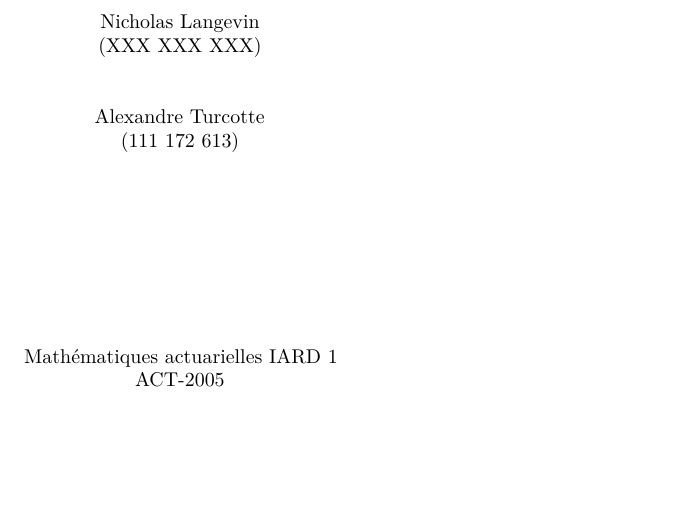
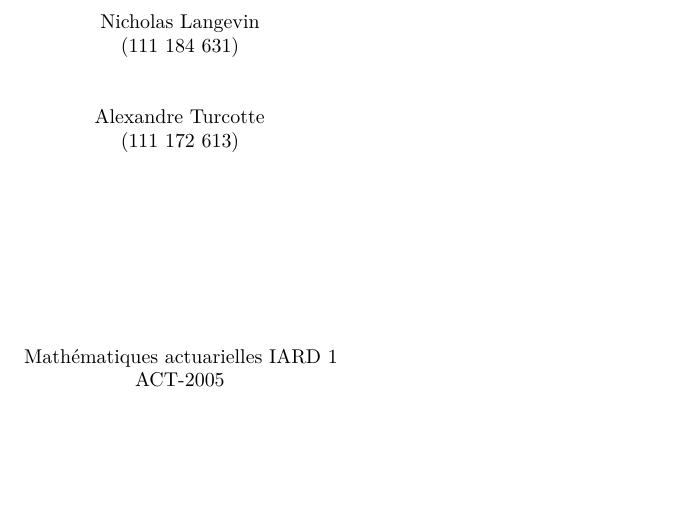
Before and after one commit to NicholasLangevin/TP_IARD_1, an R Markdown document (tp1/Rapport_tp1.Rmd): part of page 1 of 15, cut so that both start at the same text. Rendered offline with R 4.5, knitr and Pandoc, then LaTeX, with nearby package versions; code that draws random numbers runs with fixed seeds of ours.

Commit message:
Ajout NI NL
Ajout du code d'étudiant de nicholas

```diff
--- a/tp1/Rapport_tp1.Rmd
+++ b/tp1/Rapport_tp1.Rmd
@@ -9,7 +9,7 @@ output: pdf_document
 \begin{center}
     \vspace{5\baselineskip}
     Nicholas Langevin \\
-    (XXX XXX XXX) \\
+    (111 184 631) \\
     \vspace{2\baselineskip}
     Alexandre Turcotte \\
     (111 172 613) \\
```
